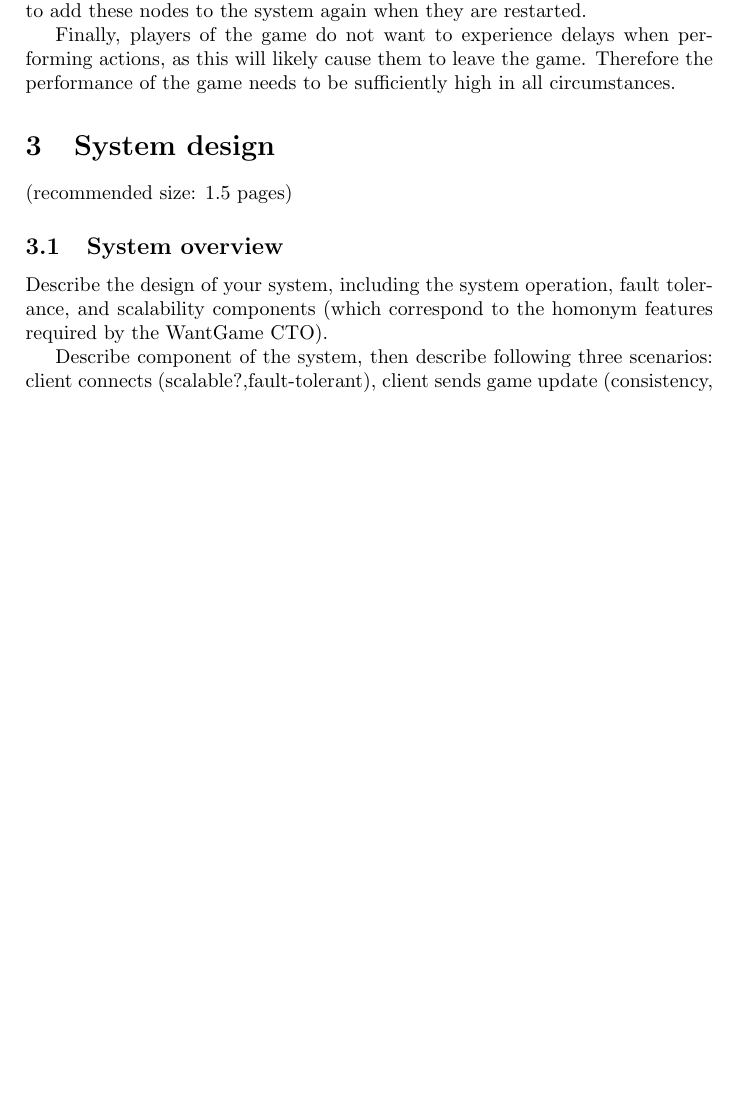
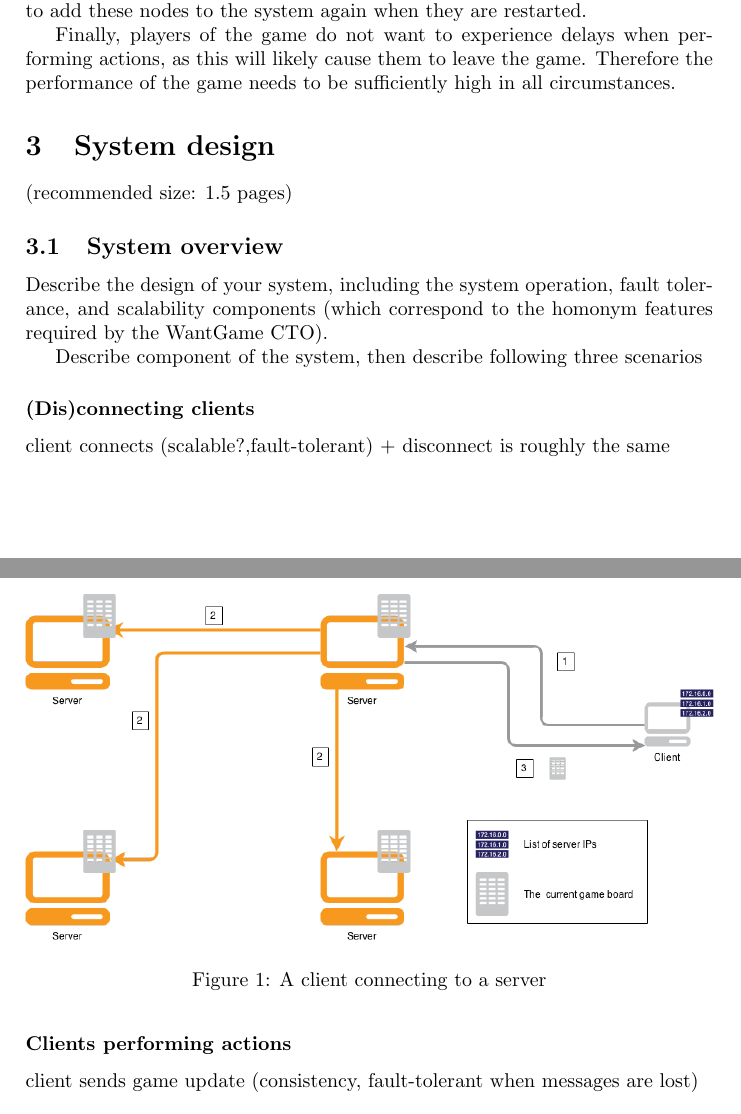
Before and after one commit to lfdversluis/FDDG, a LaTeX document (report/report.tex, which reads report/design.tex): part of page 2 of 3 before the commit and two parts of pages 2 and 3 of 4 after it, the two joined at a grey line, cut so that both start at the same text, the shorter picture padded with empty space. Compiled offline with pdfLaTeX.

Commit message:
Included the diagrams in the report

```diff
--- a/report/design.tex
+++ b/report/design.tex
@@ -6,4 +6,18 @@ Describe the design of your system, including the system
 operation, fault tolerance, and scalability components (which correspond to the
 homonym features required by the WantGame CTO).
 
-Describe component of the system, then describe following three scenarios: client connects (scalable?,fault-tolerant), client sends game update (consistency, fault-tolerant when messages are lost) and crashing clients and/or servers (fault-tolerant)
+Describe component of the system, then describe following three scenarios
+
+\subsubsection*{(Dis)connecting clients}
+client connects (scalable?,fault-tolerant) + disconnect is roughly the same
+
+\begin{figure}[h!]
+  \centering
+    \includegraphics[width=\textwidth]{diagrams/connecting-client}
+
+  \caption{A client connecting to a server}
+  \label{connect_diagram}
+\end{figure}
+
+\subsubsection*{Clients performing actions}
+client sends game update (consistency, fault-tolerant when messages are lost)
--- a/report/report.tex
+++ b/report/report.tex
@@ -1,7 +1,7 @@
 %\documentclass[conference]{IEEEtran}
 \documentclass[a4paper]{article}
 %\usepackage{fullpage}
-
+\usepackage{graphicx}
 \newcommand{\HRule}{\rule{\linewidth}{0.5mm}}
 
 \begin{document}
```
Also changed, not shown: report/design.tex (11 more changed lines).
